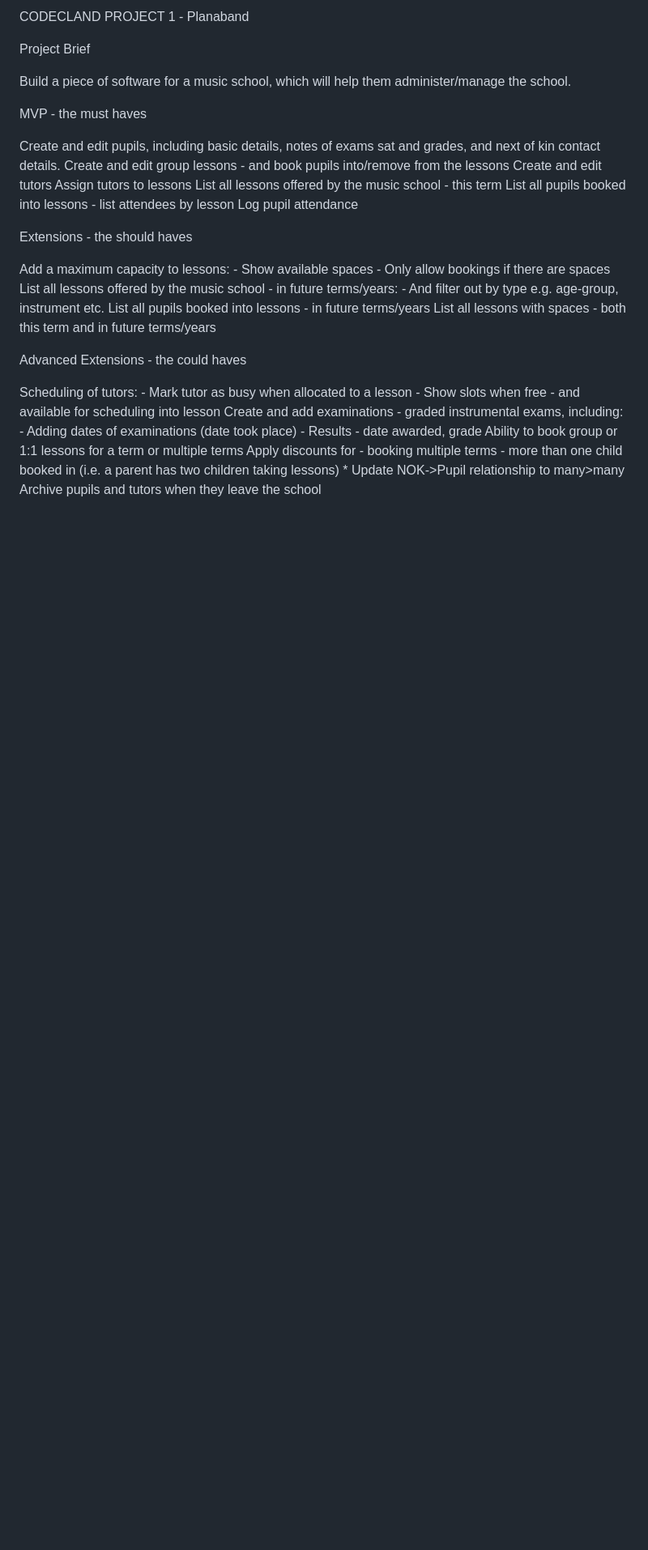
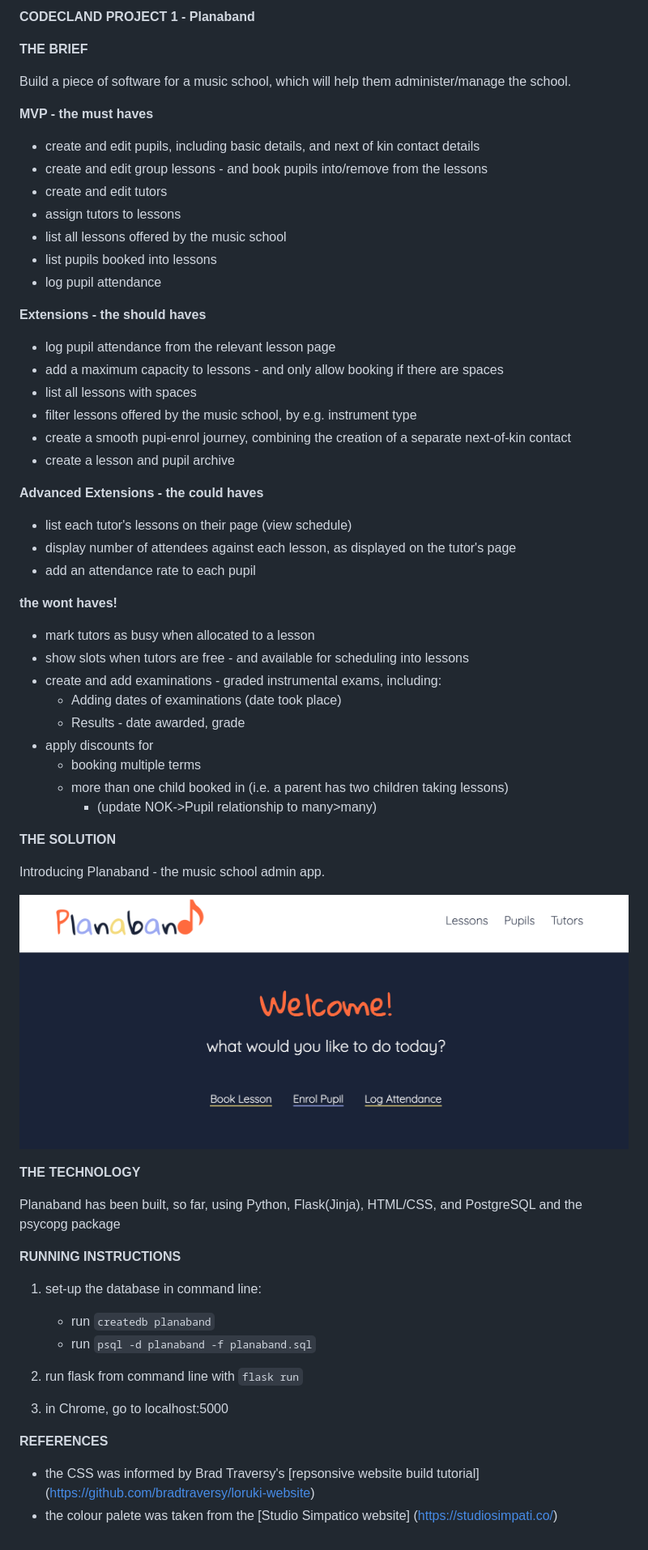
Before and after one commit to heathercking/CodeClan_Project1__Planaband, a Markdown page: README.md, the part around the change. Shown: that part at 81% size. GitHub-like rendering; pictures changed too: screenshots/Planaband_home.png (added); blank space fills up the shorter version.

Commit message:
adds updated README.md file and screenshots folder

```diff
--- a/README.md
+++ b/README.md
@@ -1,43 +1,76 @@
-CODECLAND PROJECT 1 - Planaband
+**CODECLAND PROJECT 1 - Planaband**
 
-Project Brief
+**THE BRIEF**
 
 Build a piece of software for a music school, which will help them administer/manage the school.
 
 
-MVP - the must haves
+**MVP - the must haves**
 
-Create and edit pupils, including basic details, notes of exams sat and grades, and next of kin contact details.
-Create and edit group lessons - and book pupils into/remove from the lessons
-Create and edit tutors
-Assign tutors to lessons
-List all lessons offered by the music school - this term
-List all pupils booked into lessons - list attendees by lesson
-Log pupil attendance
+- create and edit pupils, including basic details, and next of kin contact details
+- create and edit group lessons - and book pupils into/remove from the lessons
+- create and edit tutors
+- assign tutors to lessons
+- list all lessons offered by the music school
+- list pupils booked into lessons
+- log pupil attendance
 
 
-Extensions - the should haves
+**Extensions - the should haves**
 
-Add a maximum capacity to lessons:
-    - Show available spaces
-    - Only allow bookings if there are spaces
-List all lessons offered by the music school - in future terms/years:
-    - And filter out by type e.g. age-group, instrument etc.
-List all pupils booked into lessons - in future terms/years
-List all lessons with spaces - both this term and in future terms/years
+- log pupil attendance from the relevant lesson page
+- add a maximum capacity to lessons - and only allow booking if there are spaces
+- list all lessons with spaces
+- filter lessons offered by the music school, by e.g. instrument type
+- create a smooth pupi-enrol journey, combining the creation of a separate next-of-kin contact
+- create a lesson and pupil archive
 
 
-Advanced Extensions - the could haves
+**Advanced Extensions - the could haves**
 
-Scheduling of tutors:
-    - Mark tutor as busy when allocated to a lesson
-    - Show slots when free - and available for scheduling into lesson
-Create and add examinations - graded instrumental exams, including:
+- list each tutor's lessons on their page (view schedule)
+- display number of attendees against each lesson, as displayed on the tutor's page
+- add an attendance rate to each pupil
+
+
+**the wont haves!**
+
+- mark tutors as busy when allocated to a lesson
+- show slots when tutors are free - and available for scheduling into lessons
+- create and add examinations - graded instrumental exams, including:
     - Adding dates of examinations (date took place)
     - Results - date awarded, grade
-Ability to book group or 1:1 lessons for a term or multiple terms
-Apply discounts for
+- apply discounts for
     - booking multiple terms
     - more than one child booked in (i.e. a parent has two children taking lessons)
-        * Update NOK->Pupil relationship to many>many
-Archive pupils and tutors when they leave the school
+        - (update NOK->Pupil relationship to many>many)
+
+
+
+**THE SOLUTION**
+
+Introducing Planaband - the music school admin app.
+
+![Planaband](screenshots/Planaband_home.png)
+
+
+**THE TECHNOLOGY**
+
+Planaband has been built, so far, using Python, Flask(Jinja), HTML/CSS, and PostgreSQL and the psycopg package
+
+
+**RUNNING INSTRUCTIONS**
+
+1. set-up the database in command line:
+    - run `createdb planaband`
+    - run `psql -d planaband -f planaband.sql`
+
+2. run flask from command line with `flask run`
+
+3. in Chrome, go to localhost:5000
+
+
+**REFERENCES**
+
+- the CSS was informed by Brad Traversy's [repsonsive website build tutorial] (https://github.com/bradtraversy/loruki-website)
+- the colour palete was taken from the [Studio Simpatico website] (https://studiosimpati.co/)
```
